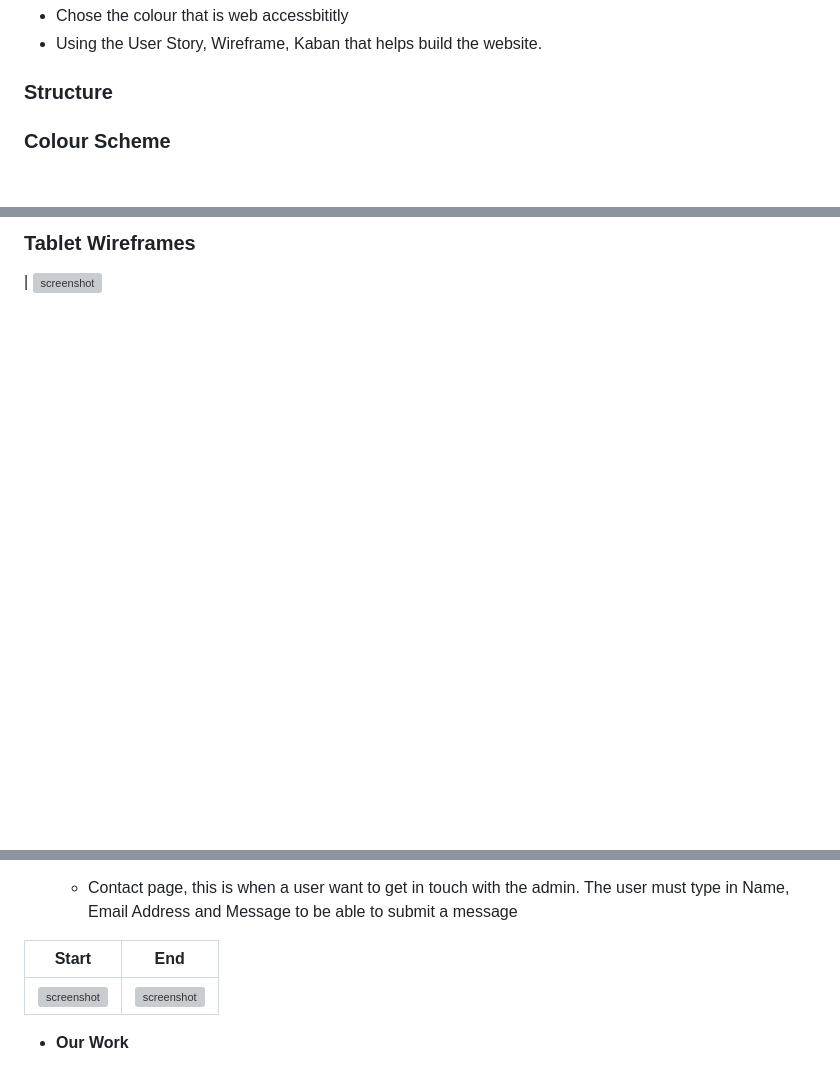
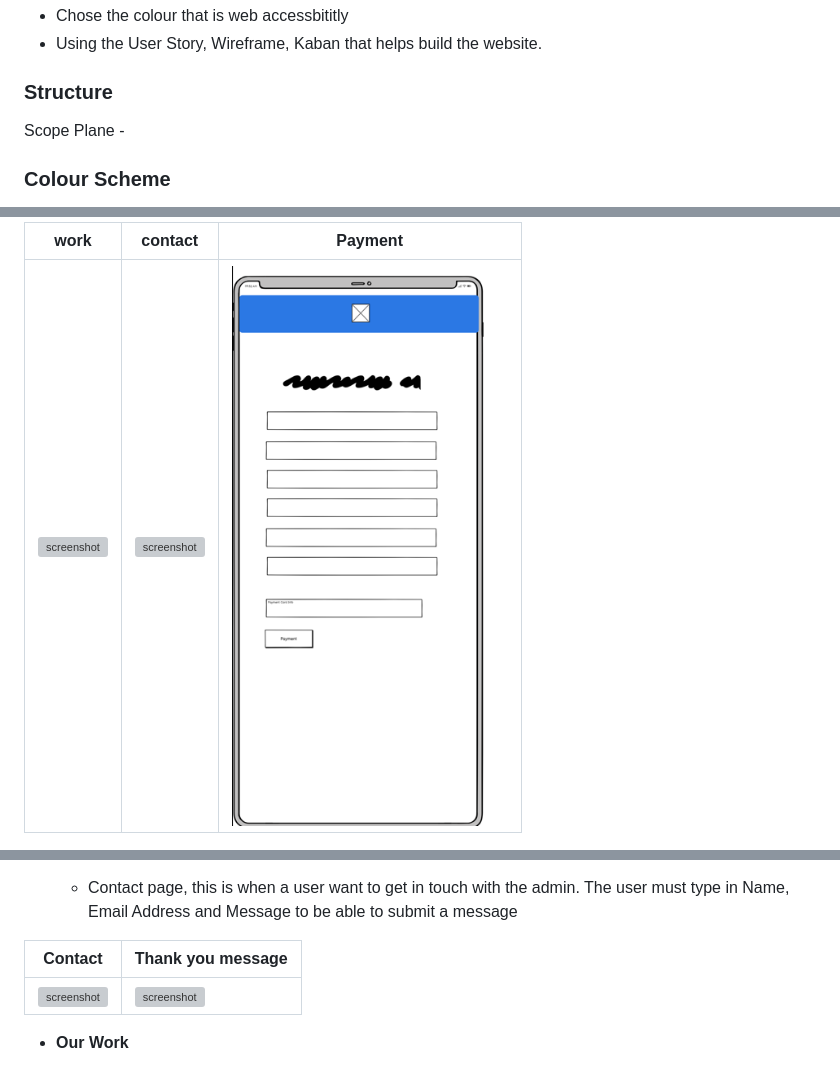
Before and after one commit to AlanSmythDeaf/deafweb, a Markdown page: README.md, 3 parts joined by grey strips. GitHub-like rendering; blank space fills up the shorter version; grey boxes are pictures that could not be loaded.

```diff
--- a/README.md
+++ b/README.md
@@ -15,6 +15,7 @@ When decide on the Project 5 - I was thinking about how to do ecommerce that is
  - Using the User Story, Wireframe, Kaban that helps build the website.
 
 ### Structure
+Scope Plane -
 
 ### Colour Scheme
 I have chose the color blue as the main colour
@@ -61,4 +79,5 @@ I used [coolors.co](https://coolors.co/274c77-1a3a5f-e6e8eb-ffffff-f8f9fa) to ge
 
-### Tablet Wireframes
-| ![screenshot](documentation/wireframe/tablet_viewing.png)
+| work| contact | Payment |
+| --- | --- | --- |
+| ![screenshot](documentation/wireframes/wf-phone-category.png) |  ![screenshot](documentation/wireframes/wf-phone-contact.png) | ![screenshot](documentation/wireframes/wf-phone-payment.png) |
 
@@ -92,5 +109,5 @@ I used [coolors.co](https://coolors.co/274c77-1a3a5f-e6e8eb-ffffff-f8f9fa) to ge
 
     - Contact page, this is when a user want to get in touch with the admin. The user must type in Name, Email Address and Message to be able to submit a message
 
-| Start | End |
+| Contact | Thank you message |
 | --- | --- |
```
Also changed, not shown: other parts of README.md (+48 -34 lines).
